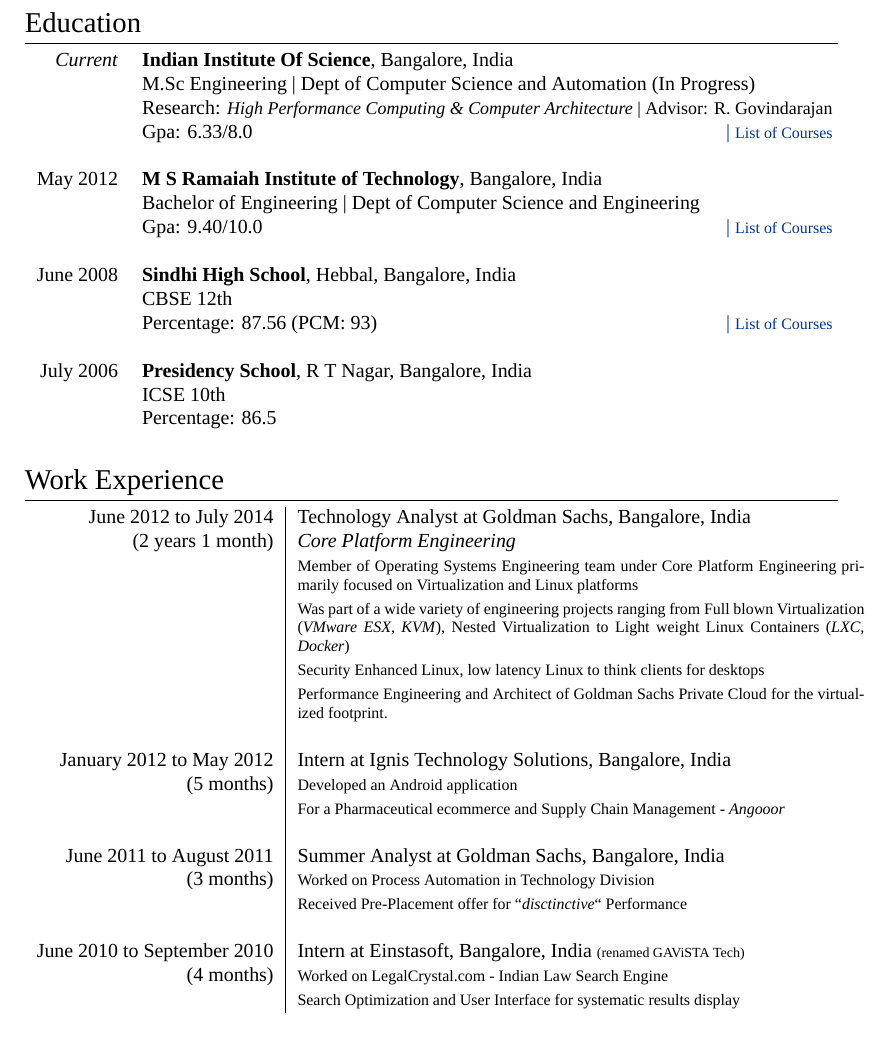
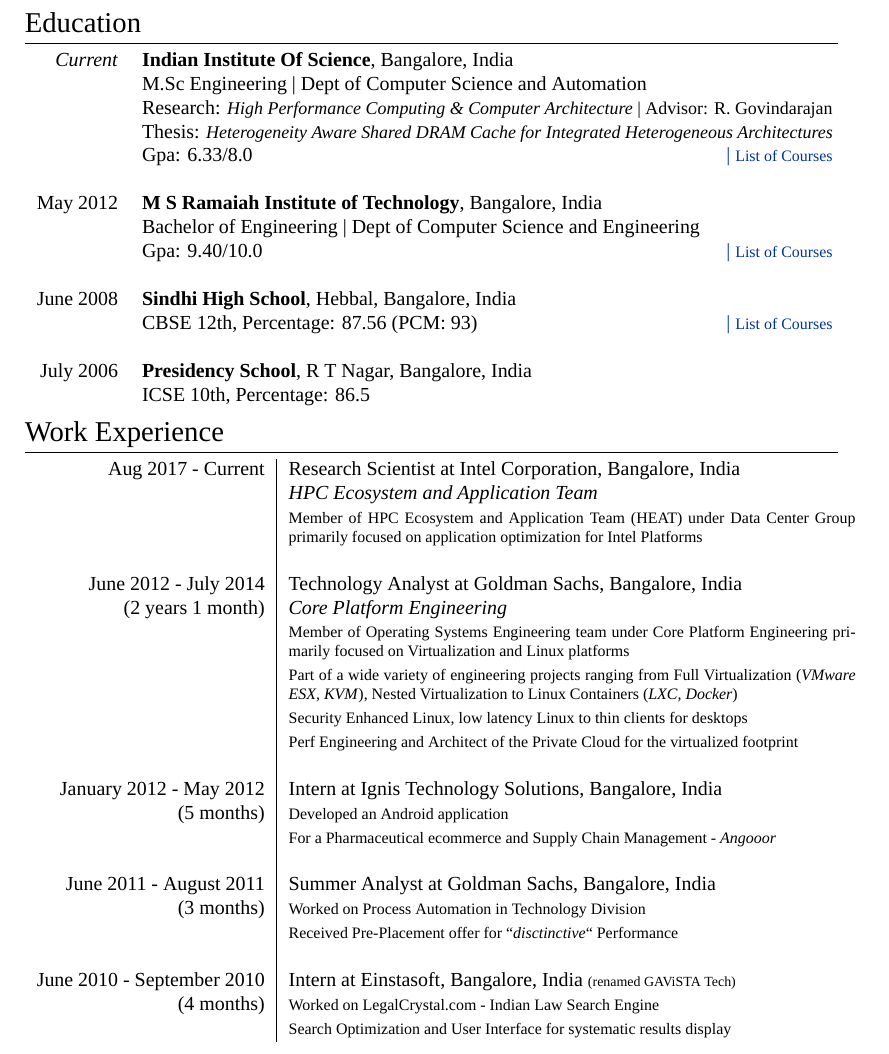
Before and after one commit to adarshpatil/resume, a LaTeX CV (cv_9.tex): part of page 1 of 7, cut so that both start at the same text. Compiled offline with XeLaTeX; a missing font is replaced by an installed copy or a similar font.

Commit message:
update work exp and thesis

```diff
--- a/cv_9.tex
+++ b/cv_9.tex
@@ -61,8 +61,9 @@
 
 \begin{tabular}{rl}
 \emph{Current} & \textbf{Indian Institute Of Science}, Bangalore, India\\
-& \textsc{M.Sc Engineering} | Dept of Computer Science and Automation (In Progress)\\
+& \textsc{M.Sc Engineering} | Dept of Computer Science and Automation\\
 & Research: \small\emph{High Performance Computing \& Computer Architecture} | Advisor: R. \textsc{Govindarajan}\\
+& Thesis: \small\emph{Heterogeneity Aware Shared DRAM Cache for Integrated Heterogeneous Architectures} \\
 &\normalsize \textsc{Gpa}: 6.33/8.0\hyperlink{iisc}{\hfill | \footnotesize List of Courses}\\
 &\\
 
@@ -76,16 +77,13 @@
 %------------------------------------------------
 
 \textsc{June} 2008 & \textbf{Sindhi High School}, Hebbal, Bangalore, India\\
-& \textsc{CBSE 12}\textsuperscript{th} \\
-&\normalsize \textsc{Percentage}: 87.56 (PCM: 93) \hyperlink{hs}{\hfill| \footnotesize List of Courses}\\
+& \textsc{CBSE 12}\textsuperscript{th}, \normalsize \textsc{Percentage}: 87.56 (PCM: 93) \hyperlink{hs}{\hfill| \footnotesize List of Courses}\\
 &\\
 
 %------------------------------------------------
 
 \textsc{July} 2006 & \textbf{Presidency School}, R T Nagar, Bangalore, India\\
-& \textsc{ICSE 10}\textsuperscript{th} \\
-&\normalsize \textsc{Percentage}: 86.5 \\
-&\\
+& \textsc{ICSE 10}\textsuperscript{th}, \normalsize \textsc{Percentage}: 86.5 \\
 \end{tabular}
 
 %----------------------------------------------------------------------------------------
@@ -95,30 +93,36 @@
 \section{Work Experience}
 
 \begin{tabular}{r|p{10cm}}
-\textsc{June 2012 to July 2014} & Technology Analyst at \textsc{Goldman Sachs}, Bangalore, India \\
-{(2 years 1 month)}& \emph{Core Platform Engineering}\\
-& \footnotesize{ Member of Operating Systems Engineering team under Core Platform \hbox{Engineering} primarily focused on Virtualization and Linux platforms } \\
-& \footnotesize{ Was part of a wide variety of engineering projects ranging from Full blown \hbox{Virtualization} (\textit{VMware ESX, KVM}), Nested Virtualization to Light weight Linux Containers (\textit{LXC, Docker}) } \\
-& \footnotesize{ Security Enhanced Linux, low latency Linux to think clients for desktops }\\
-& \footnotesize{ Performance Engineering and Architect of Goldman Sachs Private Cloud for the virtualized footprint. }\\
+\textsc{Aug 2017 - Current} & Research Scientist at \textsc{Intel Corporation}, Bangalore, India \\
+& \emph{HPC Ecosystem and Application Team}\\
+& \footnotesize{ Member of HPC Ecosystem and Application Team (HEAT) under Data Center Group primarily focused on application optimization for Intel Platforms} \\
 & \\
 %------------------------------------------------
 
-\textsc{January 2012 to May 2012} & Intern at \textsc{Ignis Technology Solutions}, Bangalore, India \\
+\textsc{June 2012 - July 2014} & Technology Analyst at \textsc{Goldman Sachs}, Bangalore, India \\
+{(2 years 1 month)}& \emph{Core Platform Engineering}\\
+& \footnotesize{ Member of Operating Systems Engineering team under Core Platform \hbox{Engineering} primarily focused on Virtualization and Linux platforms } \\
+& \footnotesize{ Part of a wide variety of engineering projects ranging from Full \hbox{Virtualization} (\textit{VMware ESX, KVM}), Nested Virtualization to Linux Containers (\textit{LXC, Docker}) } \\
+& \footnotesize{ Security Enhanced Linux, low latency Linux to thin clients for desktops }\\
+& \footnotesize{ Perf Engineering and Architect of the Private Cloud for the virtualized footprint}\\
+& \\
+%------------------------------------------------
+
+\textsc{January 2012 - May 2012} & Intern at \textsc{Ignis Technology Solutions}, Bangalore, India \\
 {(5 months)}& \footnotesize{ Developed an Android application }\\
 & \footnotesize{ For a Pharmaceutical ecommerce and Supply Chain Management - \textit{Angooor} }\\
 & \\
 
 %------------------------------------------------
 
-\textsc{June 2011 to August 2011} & Summer Analyst at \textsc{Goldman Sachs}, Bangalore, India \\
+\textsc{June 2011 - August 2011} & Summer Analyst at \textsc{Goldman Sachs}, Bangalore, India \\
 {(3 months)}& \footnotesize{ Worked on Process Automation in Technology Division }\\
 & \footnotesize{ Received Pre-Placement offer for ``\emph{disctinctive}`` Performance }\\
 & \\
 
 %------------------------------------------------
 
-\textsc{June 2010 to September 2010} & Intern at \textsc{Einstasoft}, Bangalore, India \scriptsize{(renamed GAViSTA Tech)}\\
+\textsc{June 2010 - September 2010} & Intern at \textsc{Einstasoft}, Bangalore, India \scriptsize{(renamed GAViSTA Tech)}\\
 {(4 months)} & \footnotesize{ Worked on LegalCrystal.com - Indian Law Search Engine }\\
 & \footnotesize{ Search Optimization and User Interface for systematic results display }\\
 
```
